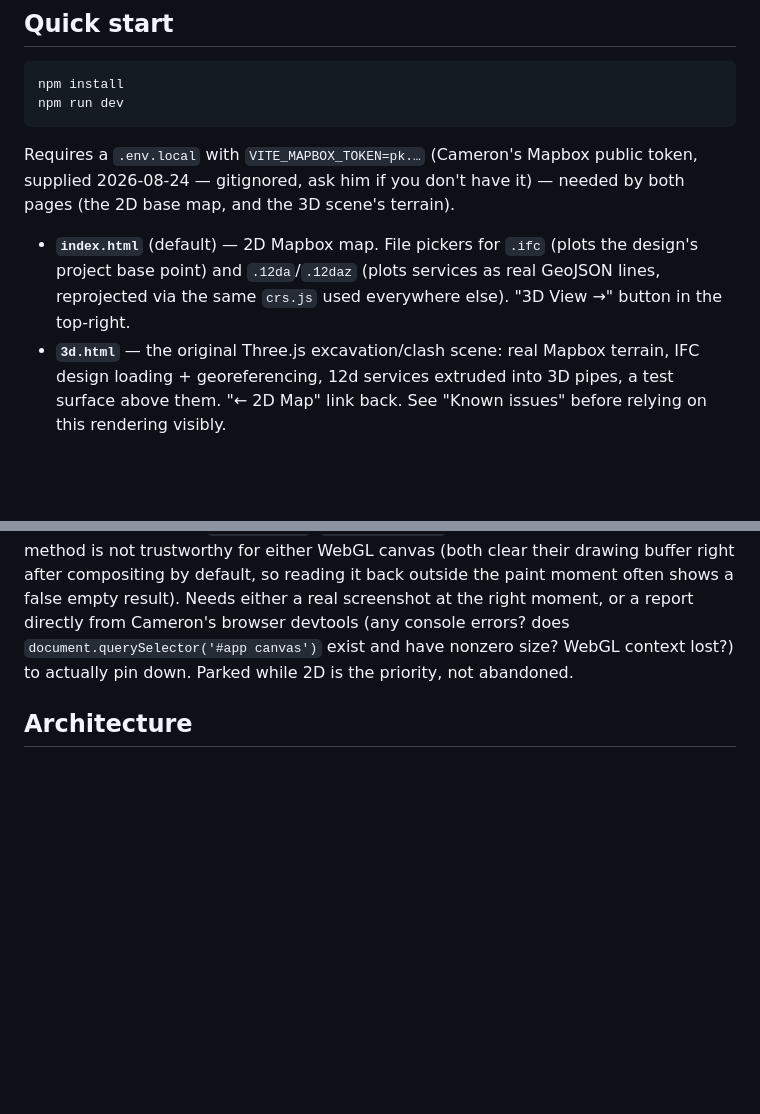
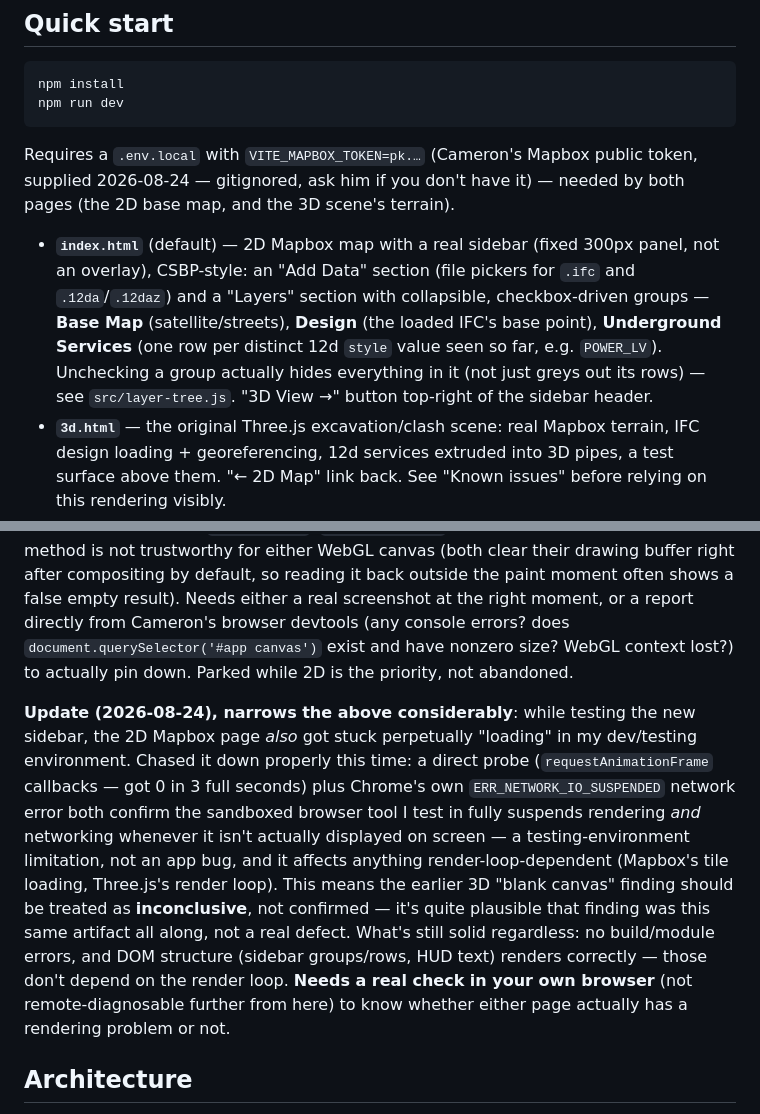
Before and after one commit to ProgressiveSpatial01/K2-power-station-3d, a Markdown page: README.md, 2 parts joined by grey strips. GitHub-like rendering; blank space fills up the shorter version.

Commit message:
Document environment rendering limitation and sidebar in README
Co-Authored-By: Claude Sonnet 5 <noreply@anthropic.com>

```diff
--- a/README.md
+++ b/README.md
@@ -36,10 +36,15 @@ public token, supplied 2026-08-24 — gitignored, ask him if you don't
 have it) — needed by both pages (the 2D base map, and the 3D scene's
 terrain).
 
-- **`index.html`** (default) — 2D Mapbox map. File pickers for `.ifc`
-  (plots the design's project base point) and `.12da`/`.12daz` (plots
-  services as real GeoJSON lines, reprojected via the same `crs.js` used
-  everywhere else). "3D View →" button in the top-right.
+- **`index.html`** (default) — 2D Mapbox map with a real sidebar (fixed
+  300px panel, not an overlay), CSBP-style: an "Add Data" section (file
+  pickers for `.ifc` and `.12da`/`.12daz`) and a "Layers" section with
+  collapsible, checkbox-driven groups — **Base Map** (satellite/streets),
+  **Design** (the loaded IFC's base point), **Underground Services** (one
+  row per distinct 12d `style` value seen so far, e.g. `POWER_LV`).
+  Unchecking a group actually hides everything in it (not just greys out
+  its rows) — see `src/layer-tree.js`. "3D View →" button top-right of
+  the sidebar header.
 - **`3d.html`** — the original Three.js excavation/clash scene: real
   Mapbox terrain, IFC design loading + georeferencing, 12d services
   extruded into 3D pipes, a test surface above them. "← 2D Map" link
@@ -71,6 +76,24 @@ screenshot at the right moment, or a report directly from Cameron's
 browser devtools (any console errors? does `document.querySelector('#app
 canvas')` exist and have nonzero size? WebGL context lost?) to actually
 pin down. Parked while 2D is the priority, not abandoned.
+
+**Update (2026-08-24), narrows the above considerably**: while testing
+the new sidebar, the 2D Mapbox page *also* got stuck perpetually
+"loading" in my dev/testing environment. Chased it down properly this
+time: a direct probe (`requestAnimationFrame` callbacks — got 0 in 3
+full seconds) plus Chrome's own `ERR_NETWORK_IO_SUSPENDED` network error
+both confirm the sandboxed browser tool I test in fully suspends
+rendering *and* networking whenever it isn't actually displayed on
+screen — a testing-environment limitation, not an app bug, and it
+affects anything render-loop-dependent (Mapbox's tile loading, Three.js's
+render loop). This means the earlier 3D "blank canvas" finding should be
+treated as **inconclusive**, not confirmed — it's quite plausible that
+finding was this same artifact all along, not a real defect. What's
+still solid regardless: no build/module errors, and DOM structure
+(sidebar groups/rows, HUD text) renders correctly — those don't depend
+on the render loop. **Needs a real check in your own browser** (not
+remote-diagnosable further from here) to know whether either page
+actually has a rendering problem or not.
 
 ## Architecture
 
```
